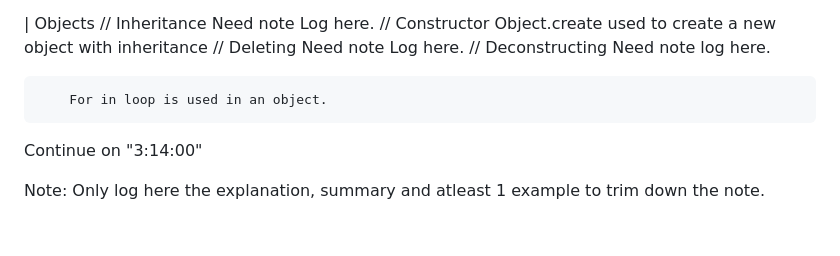
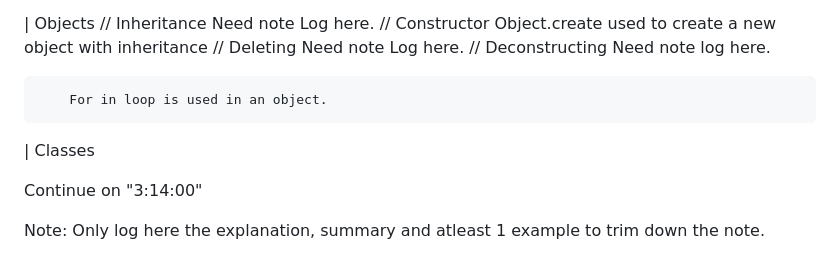
Before and after one commit to hindtag/javascripting, a Markdown page: advancenote.md, the part around the change. GitHub-like rendering; blank space fills up the shorter version.

Commit message:
Day 32: Starting with Journal

```diff
--- a/advancenote.md
+++ b/advancenote.md
@@ -411,6 +411,8 @@ Rock paper scissor
 
         For in loop is used in an object.
 
+| Classes
+
 Continue on "3:14:00"
 
 Note: Only log here the explanation, summary and atleast 1 example to trim down the note.
```
